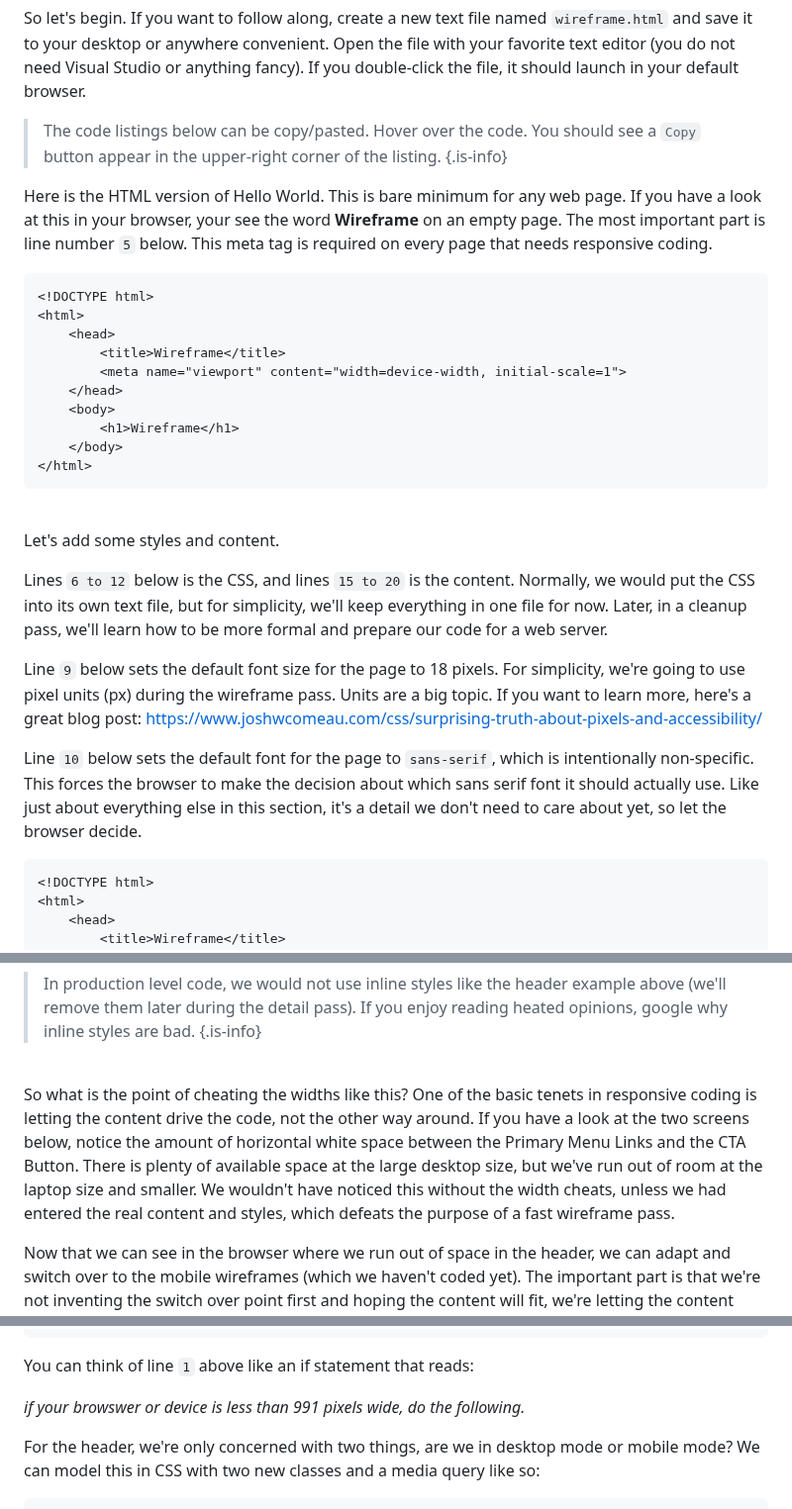
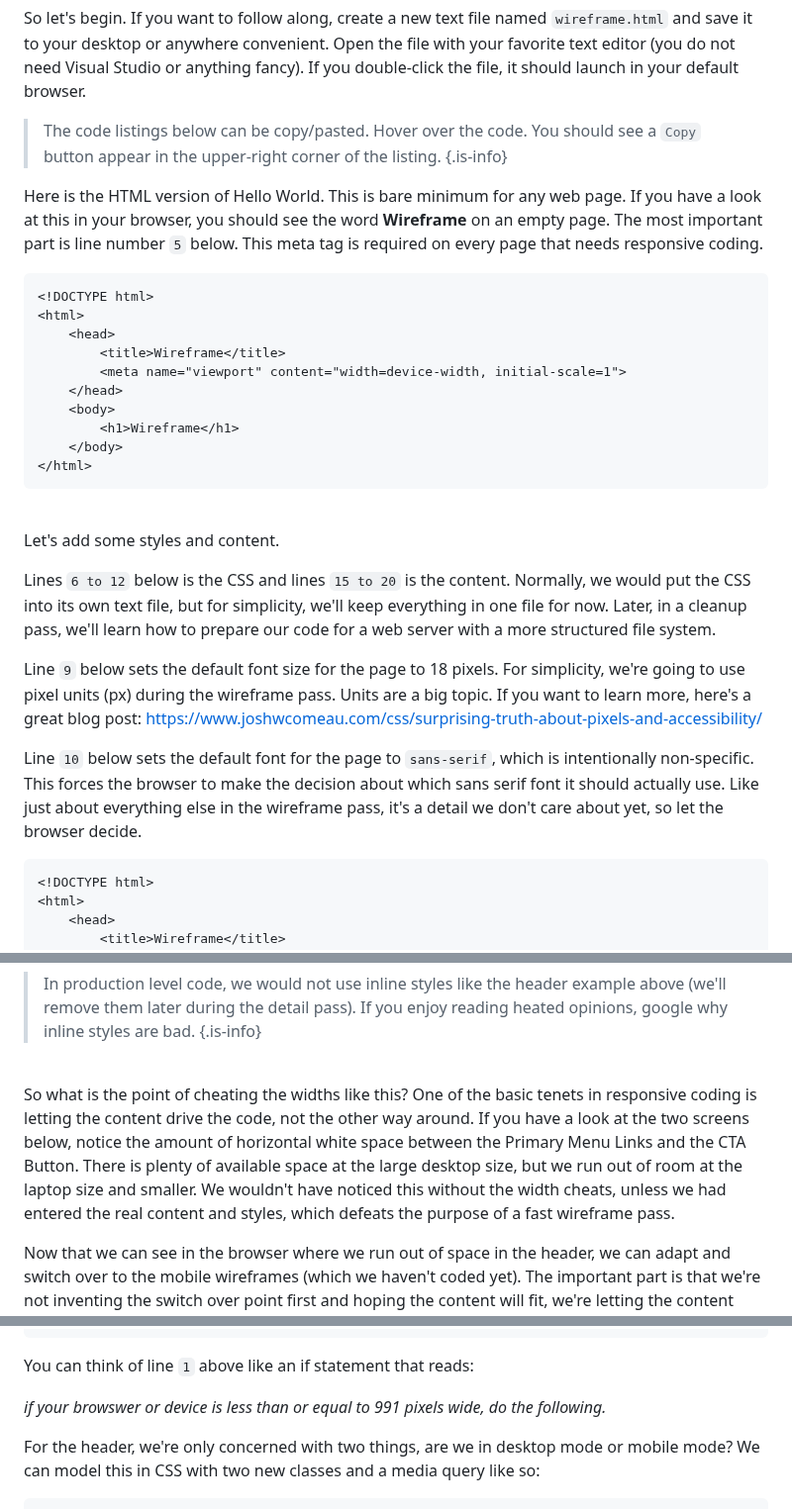
Before and after one commit to wdrol/wdrol.github.io, a Markdown page: other/wiki-js-build-a-responsive-web-page-wiki-js.md, 3 parts joined by grey strips. Shown at 99% size. Rendered like a GitHub page.

````diff
--- a/other/wiki-js-build-a-responsive-web-page-wiki-js.md
+++ b/other/wiki-js-build-a-responsive-web-page-wiki-js.md
@@ -71,7 +71,7 @@ So let's begin. If you want to follow along, create a new text file named `wiref
 > The code listings below can be copy/pasted. Hover over the code. You should see a `Copy` button appear in the upper-right corner of the listing.
 {.is-info}
 
-Here is the HTML version of Hello World. This is bare minimum for any web page. If you have a look at this in your browser, your see the word **Wireframe** on an empty page. The most important part is line number `5` below. This meta tag is required on every page that needs responsive coding.
+Here is the HTML version of Hello World. This is bare minimum for any web page. If you have a look at this in your browser, you should see the word **Wireframe** on an empty page. The most important part is line number `5` below. This meta tag is required on every page that needs responsive coding.
 
 ```html
 <!DOCTYPE html>
@@ -90,11 +90,11 @@ Here is the HTML version of Hello World. This is bare minimum for any web page.
 
 Let's add some styles and content.
 
-Lines `6 to 12` below is the CSS, and lines `15 to 20` is the content. Normally, we would put the CSS into its own text file, but for simplicity, we'll keep everything in one file for now. Later, in a cleanup pass, we'll learn how to be more formal and prepare our code for a web server.
+Lines `6 to 12` below is the CSS and lines `15 to 20` is the content. Normally, we would put the CSS into its own text file, but for simplicity, we'll keep everything in one file for now. Later, in a cleanup pass, we'll learn how to prepare our code for a web server with a more structured file system.
 
 Line `9` below sets the default font size for the page to 18 pixels. For simplicity, we're going to use pixel units (px) during the wireframe pass. Units are a big topic. If you want to learn more, here's a great blog post: https://www.joshwcomeau.com/css/surprising-truth-about-pixels-and-accessibility/
 
-Line `10` below sets the default font for the page to `sans-serif`, which is intentionally non-specific. This forces the browser to make the decision about which sans serif font it should actually use. Like just about everything else in this section, it's a detail we don't need to care about yet, so let the browser decide.
+Line `10` below sets the default font for the page to `sans-serif`, which is intentionally non-specific. This forces the browser to make the decision about which sans serif font it should actually use. Like just about everything else in the wireframe pass, it's a detail we don't care about yet, so let the browser decide.
 
 ```html
 <!DOCTYPE html>
@@ -484,7 +484,7 @@ For the fourth change, we need to add some `width` cheats to our existing header
 
 <br>
 
-So what is the point of cheating the widths like this? One of the basic tenets in responsive coding is letting the content drive the code, not the other way around. If you have a look at the two screens below, notice the amount of horizontal white space between the Primary Menu Links and the CTA Button. There is plenty of available space at the large desktop size, but we've run out of room at the laptop size and smaller. We wouldn't have noticed this without the width cheats, unless we had entered the real content and styles, which defeats the purpose of a fast wireframe pass.
+So what is the point of cheating the widths like this? One of the basic tenets in responsive coding is letting the content drive the code, not the other way around. If you have a look at the two screens below, notice the amount of horizontal white space between the Primary Menu Links and the CTA Button. There is plenty of available space at the large desktop size, but we run out of room at the laptop size and smaller. We wouldn't have noticed this without the width cheats, unless we had entered the real content and styles, which defeats the purpose of a fast wireframe pass.
 
 Now that we can see in the browser where we run out of space in the header, we can adapt and switch over to the mobile wireframes (which we haven't coded yet). The important part is that we're not inventing the switch over point first and hoping the content will fit, we're letting the content dictate when we switch to mobile.
 
@@ -514,7 +514,7 @@ So looking at laptop screen above, it appears that we're running out of horizont
 
 You can think of line `1` above like an if statement that reads:
 
-*if your browswer or device is less than 991 pixels wide, do the following.*
+*if your browswer or device is less than or equal to 991 pixels wide, do the following.*
 
 For the header, we're only concerned with two things, are we in desktop mode or mobile mode? We can model this in CSS with two new classes and a media query like so:
 
````
Also changed, not shown: other parts of other/wiki-js-build-a-responsive-web-page-wiki-js.md (+1 -1 lines).
